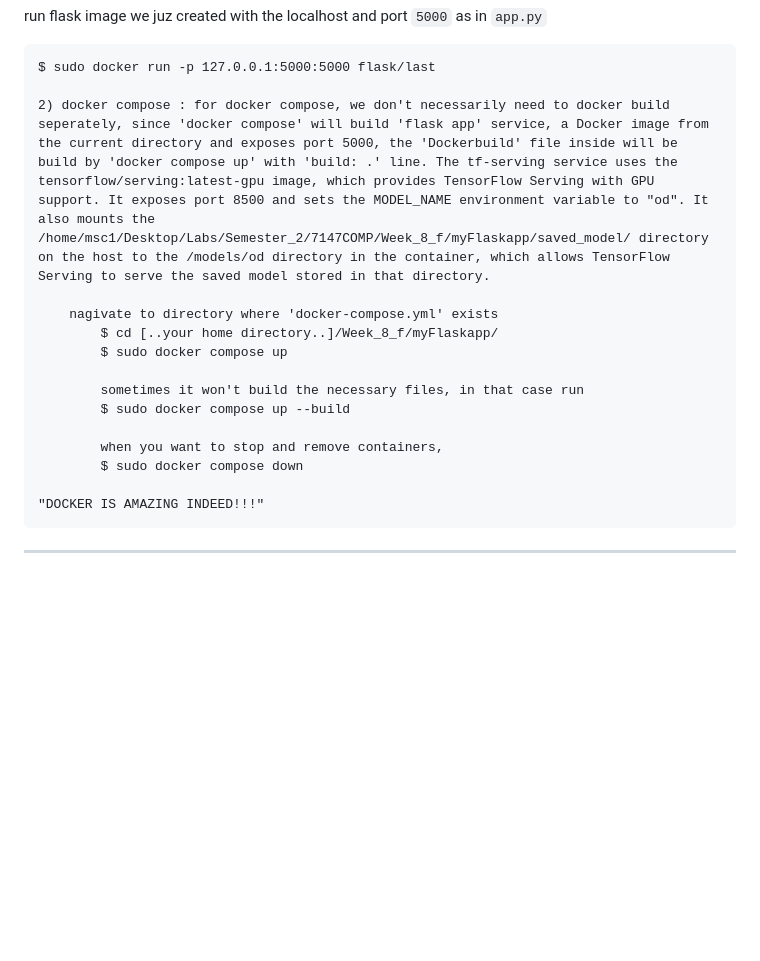
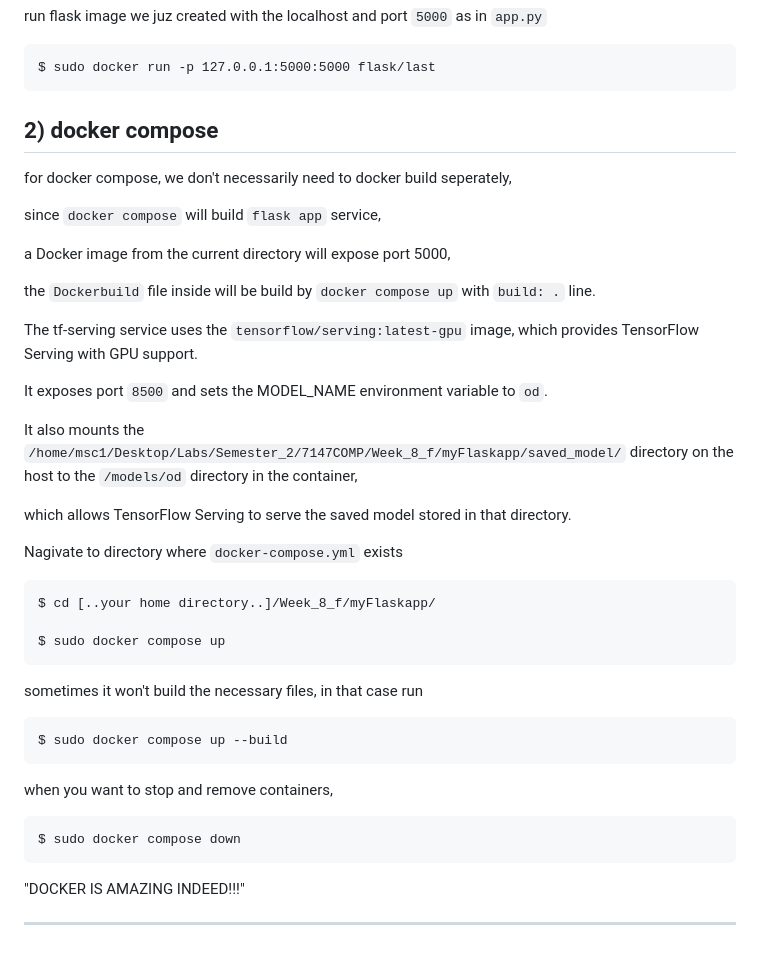
Before and after one commit to leo007-htun/Object_Detection_Model_Deployment, a Markdown page: myFlaskapp/README.md, the part around the change. GitHub-like rendering; blank space fills up the shorter version.

```diff
--- a/myFlaskapp/README.md
+++ b/myFlaskapp/README.md
@@ -59,18 +59,38 @@ run flask image we juz created with the localhost and port ``5000`` as in ``app.
 
     $ sudo docker run -p 127.0.0.1:5000:5000 flask/last
 
-    2) docker compose : for docker compose, we don't necessarily need to docker build seperately, since 'docker compose' will build 'flask app' service, a Docker image from the current directory and exposes port 5000, the 'Dockerbuild' file inside will be build by 'docker compose up' with 'build: .' line. The tf-serving service uses the tensorflow/serving:latest-gpu image, which provides TensorFlow Serving with GPU support. It exposes port 8500 and sets the MODEL_NAME environment variable to "od". It also mounts the /home/msc1/Desktop/Labs/Semester_2/7147COMP/Week_8_f/myFlaskapp/saved_model/ directory on the host to the /models/od directory in the container, which allows TensorFlow Serving to serve the saved model stored in that directory.
+## 2) docker compose
 
-        nagivate to directory where 'docker-compose.yml' exists
-            $ cd [..your home directory..]/Week_8_f/myFlaskapp/
-            $ sudo docker compose up
+for docker compose, we don't necessarily need to docker build seperately,
 
-            sometimes it won't build the necessary files, in that case run
-            $ sudo docker compose up --build
+since ``docker compose`` will build ``flask app`` service,
 
-            when you want to stop and remove containers,
-            $ sudo docker compose down
+a Docker image from the current directory will expose port 5000,
 
-    "DOCKER IS AMAZING INDEED!!!"
+the ``Dockerbuild`` file inside will be build by ``docker compose up`` with ``build: .`` line.
+
+The tf-serving service uses the ``tensorflow/serving:latest-gpu`` image, which provides TensorFlow Serving with GPU support.
+
+It exposes port ``8500`` and sets the MODEL_NAME environment variable to ``od``.
+
+It also mounts the ``/home/msc1/Desktop/Labs/Semester_2/7147COMP/Week_8_f/myFlaskapp/saved_model/`` directory on the host to the ``/models/od`` directory in the container,
+
+which allows TensorFlow Serving to serve the saved model stored in that directory.
+
+Nagivate to directory where ``docker-compose.yml`` exists
+
+    $ cd [..your home directory..]/Week_8_f/myFlaskapp/
+
+    $ sudo docker compose up
+
+sometimes it won't build the necessary files, in that case run
+
+    $ sudo docker compose up --build
+
+when you want to stop and remove containers,
+
+    $ sudo docker compose down
+
+"DOCKER IS AMAZING INDEED!!!"
 
 ---------------------------------------------------------------------------------------------------------------------------------------------------------------------------------------------------------------------------------------------------------------------------------------------
```
